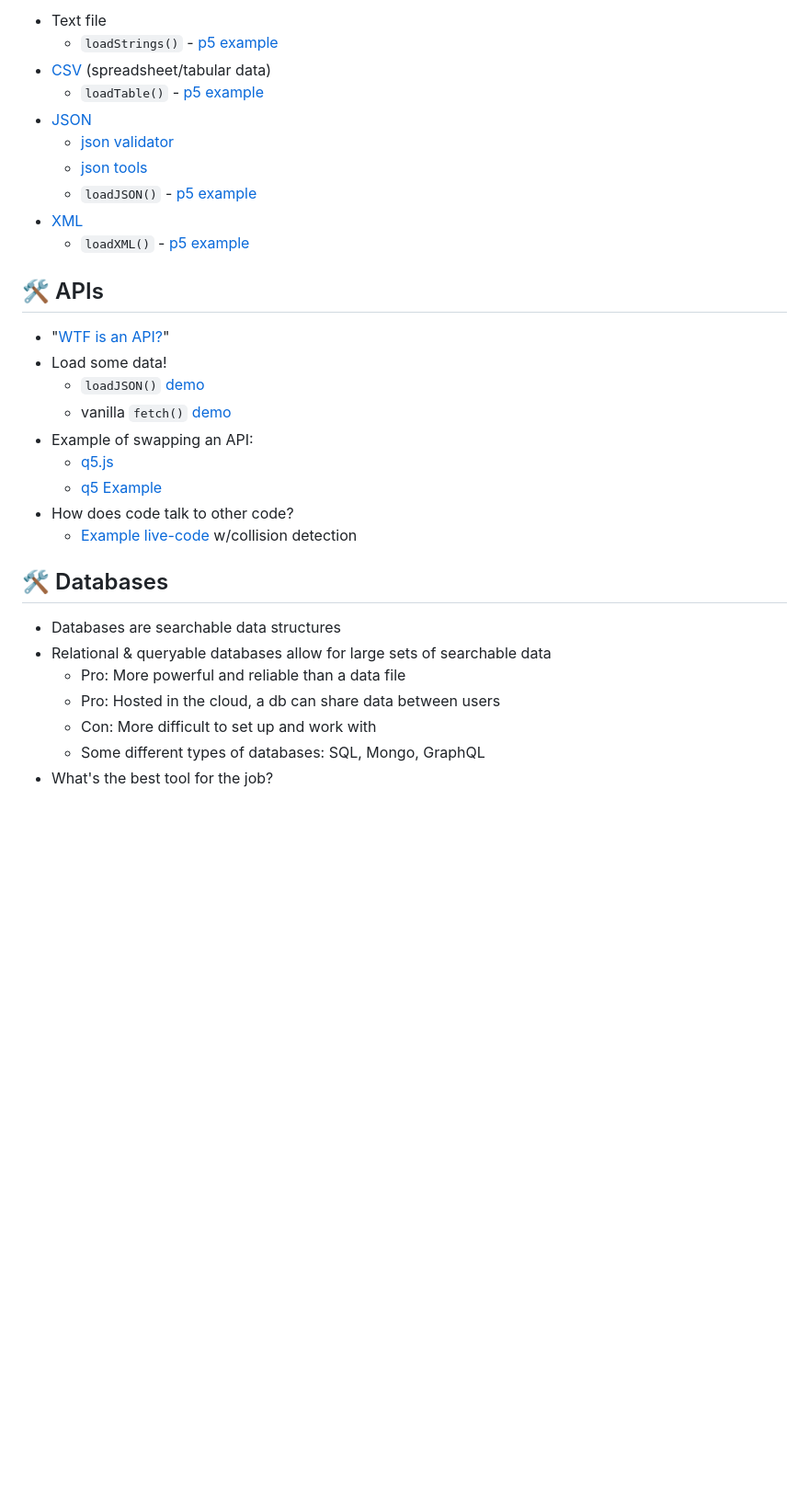
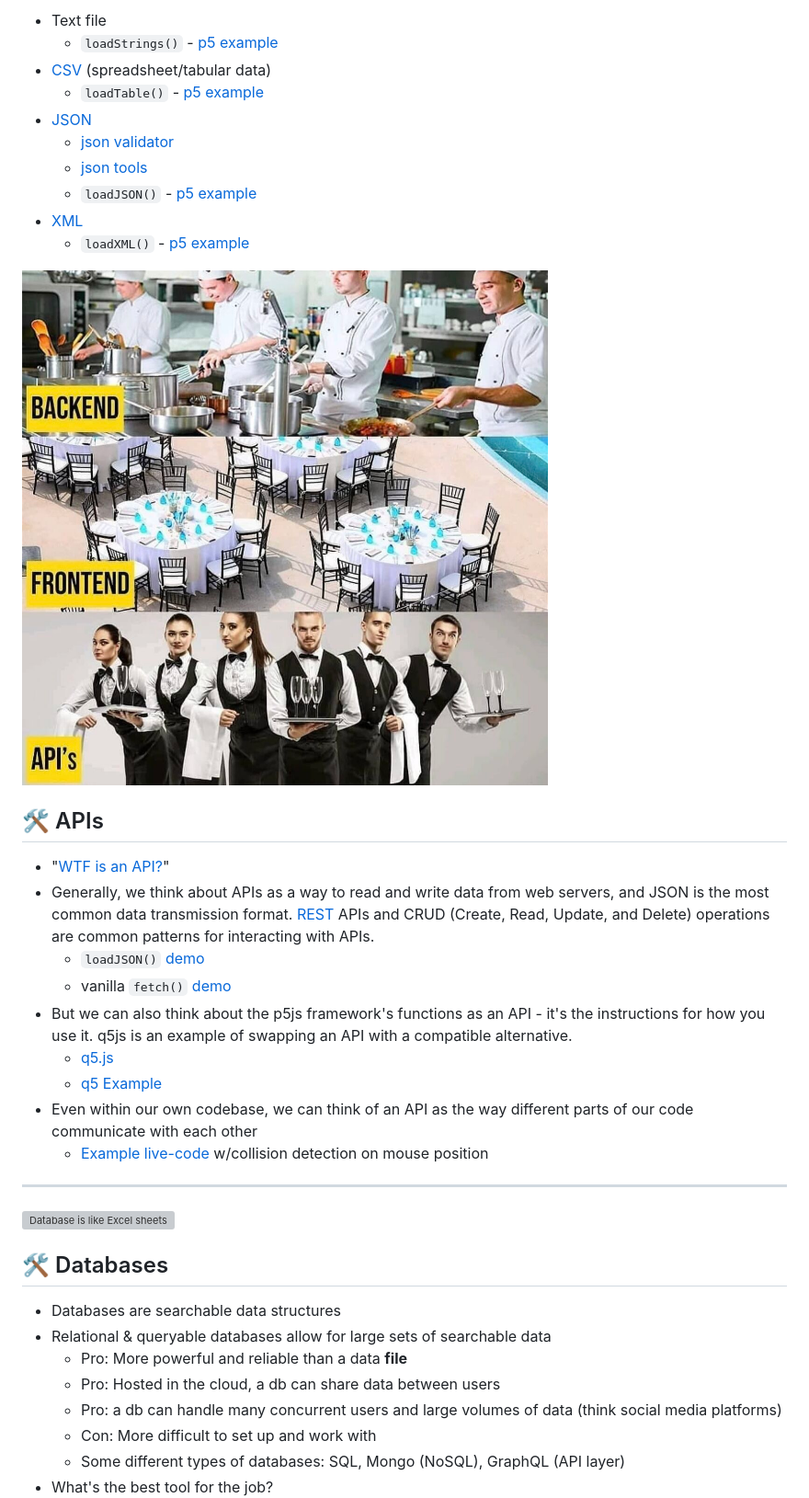
Before and after one commit to cacheflowe/ctd-creative-coding, a Markdown page: classes/class-06.md, the part around the change printed below. Shown: that part at 92% size. Drawn GitHub-style; pictures changed too: images/backend-frontend-api.jpg (added); blank space fills up the shorter version; grey boxes are pictures that could not be loaded.

```diff
--- a/classes/class-06.md
+++ b/classes/class-06.md
@@ -40,24 +42,30 @@ Loading data payloads from external files or APIs
   * [XML](https://www.sitepoint.com/really-good-introduction-xml/)
-    * `loadXML()` - [p5 example](https://p5js.org/reference/p5/loadXML)
+    * `loadXML()` - [p5 example](https://p5js.org/reference/p5/loadXML/)
+
+![Who is json?](../images/backend-frontend-api.jpg)
 
 ## 🛠️ APIs
 
 * "[WTF is an API?](https://maggieappleton.com/api/)"
-* Load some data!
+* Generally, we think about APIs as a way to read and write data from web servers, and JSON is the most common data transmission format. [REST](https://www.redhat.com/en/topics/api/what-is-a-rest-api) APIs and CRUD (Create, Read, Update, and Delete) operations are common patterns for interacting with APIs.
   * `loadJSON()` [demo](https://editor.p5js.org/cacheflowe/sketches/aHrrTAQFw)
   * vanilla `fetch()` [demo](https://editor.p5js.org/cacheflowe/sketches/FTI18-cxJ)
-* Example of swapping an API:
-  * [q5.js](https://github.com/LingDong-/q5xjs)
+* But we can also think about the p5js framework's functions as an API - it's the instructions for how you use it. q5js is an example of swapping an API with a compatible alternative.
+  * [q5.js](https://q5js.org/)
   * [q5 Example](https://editor.p5js.org/cacheflowe/sketches/IRhjHom9p)
-* How does code talk to other code?
-  * [Example live-code](https://editor.p5js.org/cacheflowe/sketches/488Fdh1O1) w/collision detection
+* Even within our own codebase, we can think of an API as the way different parts of our code communicate with each other
+  * [Example live-code](https://editor.p5js.org/cacheflowe/sketches/488Fdh1O1) w/collision detection on mouse position
+
+---
+![Database is like Excel sheets](../images/database-is-excel-sheets.webp)
 
 ## 🛠️ Databases
 
 * Databases are searchable data structures
 * Relational & queryable databases allow for large sets of searchable data
-  * Pro: More powerful and reliable than a data file
+  * Pro: More powerful and reliable than a data **file**
   * Pro: Hosted in the cloud, a db can share data between users
+  * Pro: a db can handle many concurrent users and large volumes of data (think social media platforms)
   * Con: More difficult to set up and work with
-  * Some different types of databases: SQL, Mongo, GraphQL
+  * Some different types of databases: SQL, Mongo (NoSQL), GraphQL (API layer)
 * What's the best tool for the job?
```
Also changed, not shown: other parts of classes/class-06.md (+13 -4 lines), images/data-viz-or-modern-art.jpg (added), images/who-is-json.jpg (added), 1 other file.
